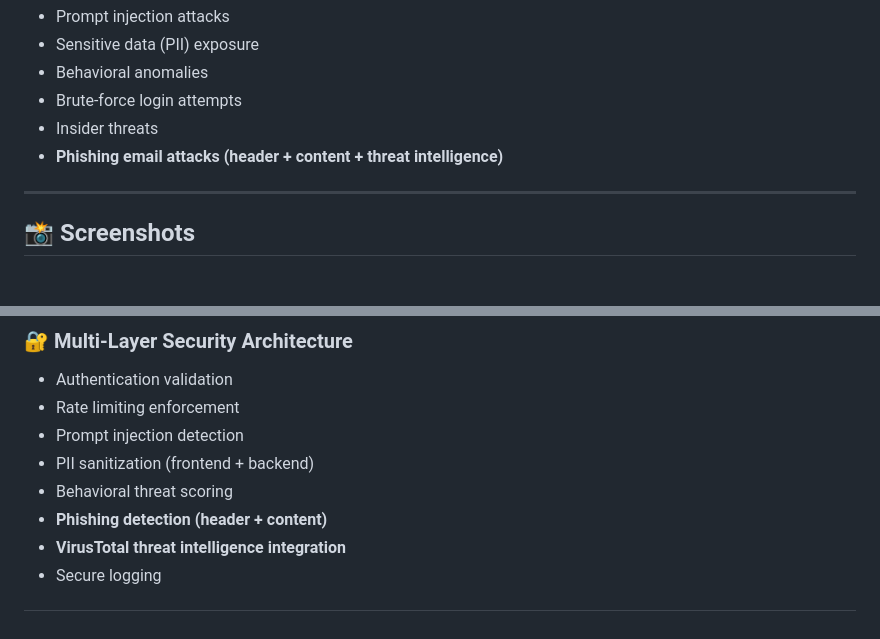
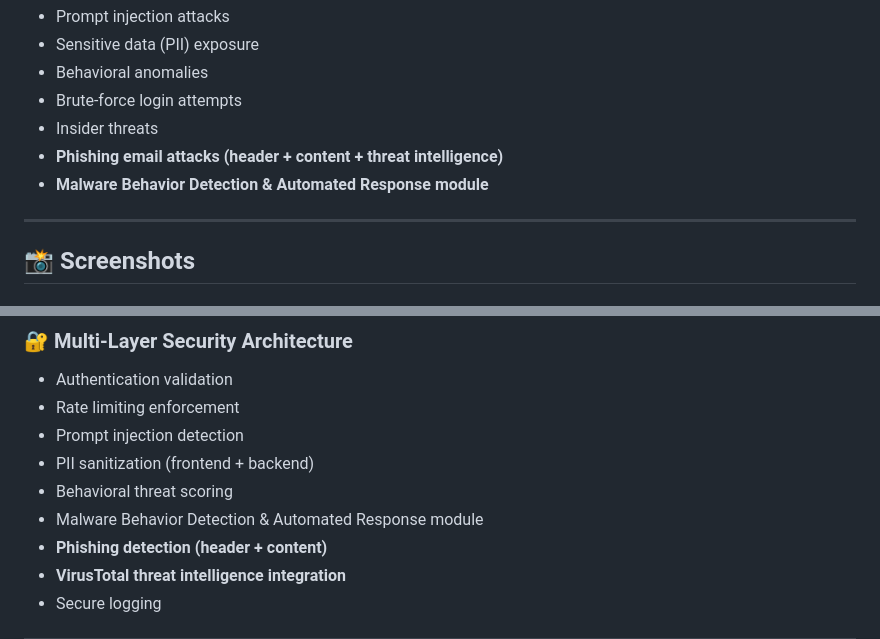
Before and after one commit to Louisky2001/Ai-Security-System, a Markdown page: README.md, 2 parts joined by grey strips. Drawn GitHub-style.

Commit message:
MY README

```diff
--- a/README.md
+++ b/README.md
@@ -40,6 +40,7 @@ It integrates multiple layers to detect and respond to:
 - Brute-force login attempts
 - Insider threats
 - **Phishing email attacks (header + content + threat intelligence)**
+- **Malware Behavior Detection & Automated Response module**
 
 ---
 
@@ -74,6 +75,7 @@ It integrates multiple layers to detect and respond to:
 - Prompt injection detection
 - PII sanitization (frontend + backend)
 - Behavioral threat scoring
+- Malware Behavior Detection & Automated Response module
 - **Phishing detection (header + content)**
 - **VirusTotal threat intelligence integration**
 - Secure logging
```
